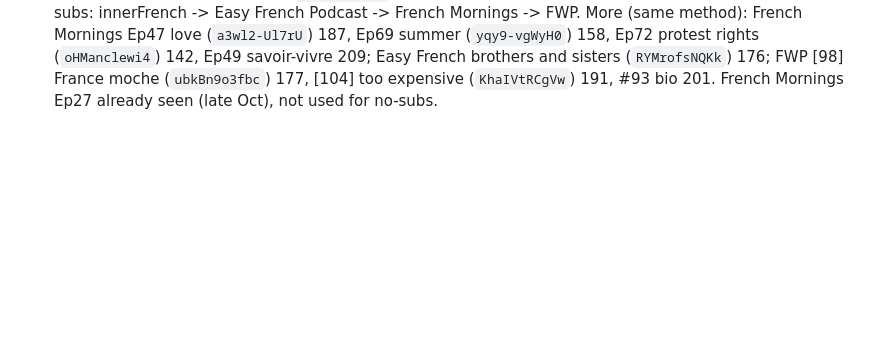
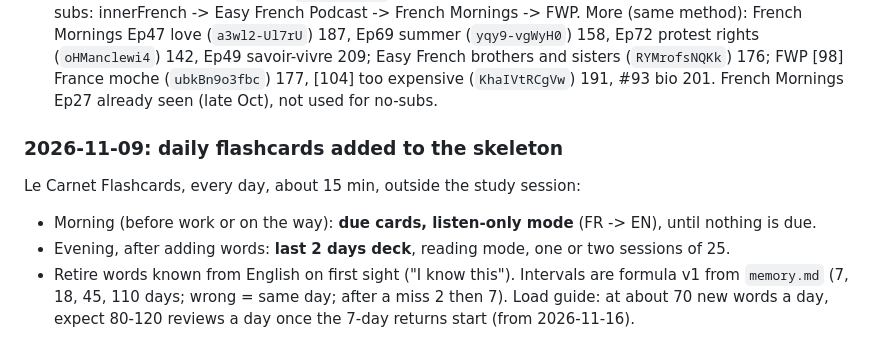
Before and after one commit to yarivg/studying-french, a Markdown page: study-log/plan.md, the part around the change. GitHub-like rendering; blank space fills up the shorter version.

Commit message:
Plan: daily flashcards, morning listen-only, evening new words

```diff
--- a/study-log/plan.md
+++ b/study-log/plan.md
@@ -243,3 +243,12 @@ More (same method): French Mornings Ep47 love (`a3wl2-Ul7rU`) 187, Ep69 summer (
 Ep72 protest rights (`oHManclewi4`) 142, Ep49 savoir-vivre 209; Easy French brothers and sisters
 (`RYMrofsNQKk`) 176; FWP [98] France moche (`ubkBn9o3fbc`) 177, [104] too expensive (`KhaIVtRCgVw`)
 191, #93 bio 201. French Mornings Ep27 already seen (late Oct), not used for no-subs.
+
+### 2026-11-09: daily flashcards added to the skeleton
+
+Le Carnet Flashcards, every day, about 15 min, outside the study session:
+- Morning (before work or on the way): **due cards, listen-only mode** (FR -> EN), until nothing is due.
+- Evening, after adding words: **last 2 days deck**, reading mode, one or two sessions of 25.
+- Retire words known from English on first sight ("I know this").
+Intervals are formula v1 from `memory.md` (7, 18, 45, 110 days; wrong = same day; after a miss 2 then 7).
+Load guide: at about 70 new words a day, expect 80-120 reviews a day once the 7-day returns start (from 2026-11-16).
```
